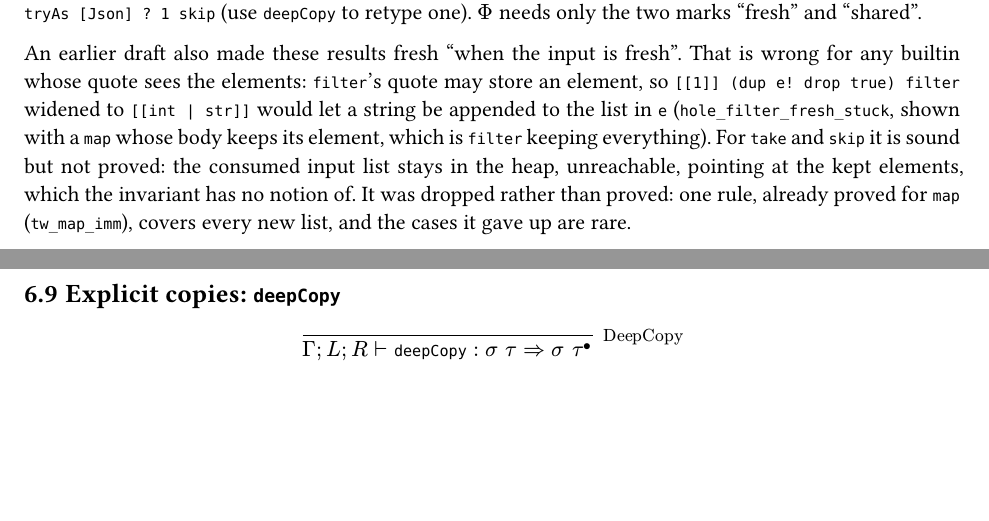
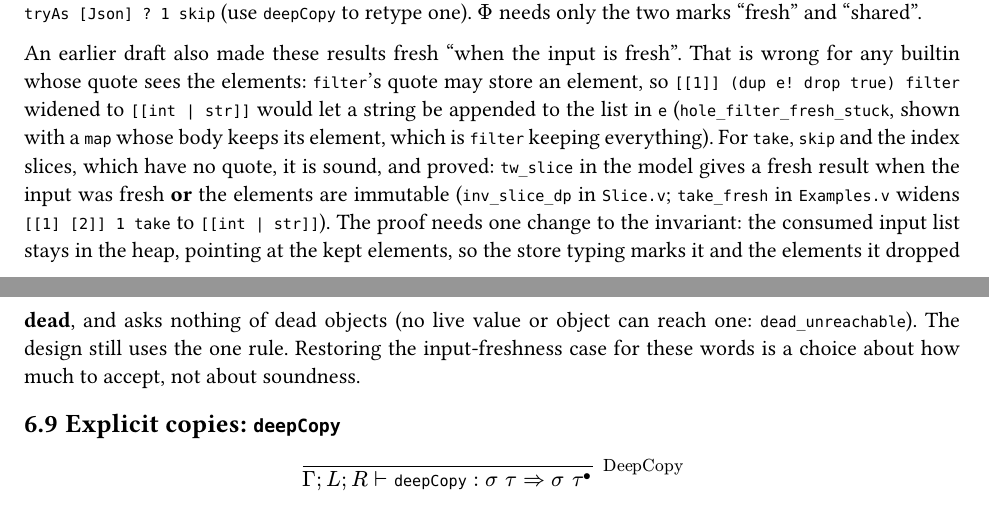
Before and after one commit to mitchpaulus/mshell, a Typst document (ai/type-core-calculus.typ): two parts of pages 26 and 27 of 48, joined at a grey line, cut so that both start at the same text, the shorter picture padded with empty space. Compiled offline with Typst 0.15.

Commit message:
Prove take, skip and slices of a fresh list are fresh
The model gains take, skip and index slices (WTake, WSkip, WSlice). Their
rule, tw_slice, makes the result fresh when the input was fresh or the
elements are immutable. The design's one rule for new lists is the second
case alone, so the design doc's "sound but not proved" for take and skip
is now proved.

The proof needs one change to the invariant. A fresh take leaves the old
list in the heap, still pointing at the elements the new list kept. The
store typing marks it and the elements it dropped HDead, and the
invariant asks nothing of dead objects. Slice.v proves the fresh case
(inv_slice_dp) and that nothing live reaches a dead object
(dead_unreachable). Ported from the earlier local commit 3b9f61e, which
was dropped when merging with the remote branch.

Co-Authored-By: Claude Opus 5.5 <noreply@anthropic.com>

```diff
--- a/ai/type-core-calculus.typ
+++ b/ai/type-core-calculus.typ
@@ -1278,10 +1278,14 @@ $Phi$ needs only the two marks "fresh" and "shared".
 An earlier draft also made these results fresh "when the input is fresh". That is wrong for any builtin
 whose quote sees the elements: `filter`'s quote may store an element, so `[[1]] (dup e! drop true) filter`
 widened to `[[int | str]]` would let a string be appended to the list in `e` (`hole_filter_fresh_stuck`,
-shown with a `map` whose body keeps its element, which is `filter` keeping everything). For `take` and
-`skip` it is sound but not proved: the consumed input list stays in the heap, unreachable, pointing at
-the kept elements, which the invariant has no notion of. It was dropped rather than proved: one rule,
-already proved for `map` (`tw_map_imm`), covers every new list, and the cases it gave up are rare.
+shown with a `map` whose body keeps its element, which is `filter` keeping everything). For `take`,
+`skip` and the index slices, which have no quote, it is sound, and proved: `tw_slice` in the model gives
+a fresh result when the input was fresh *or* the elements are immutable (`inv_slice_dp` in `Slice.v`;
+`take_fresh` in `Examples.v` widens `[[1] [2]] 1 take` to `[[int | str]]`). The proof needs one change
+to the invariant: the consumed input list stays in the heap, pointing at the kept elements, so the store
+typing marks it and the elements it dropped *dead*, and asks nothing of dead objects (no live value or
+object can reach one: `dead_unreachable`). The design still uses the one rule. Restoring the
+input-freshness case for these words is a choice about how much to accept, not about soundness.
 
 == Explicit copies: `deepCopy` <sec-copy>
 
```
Also changed, not shown: formal-ver/README.md, ai/type-core-calculus.typ (7 more changed lines), 17 other files.
